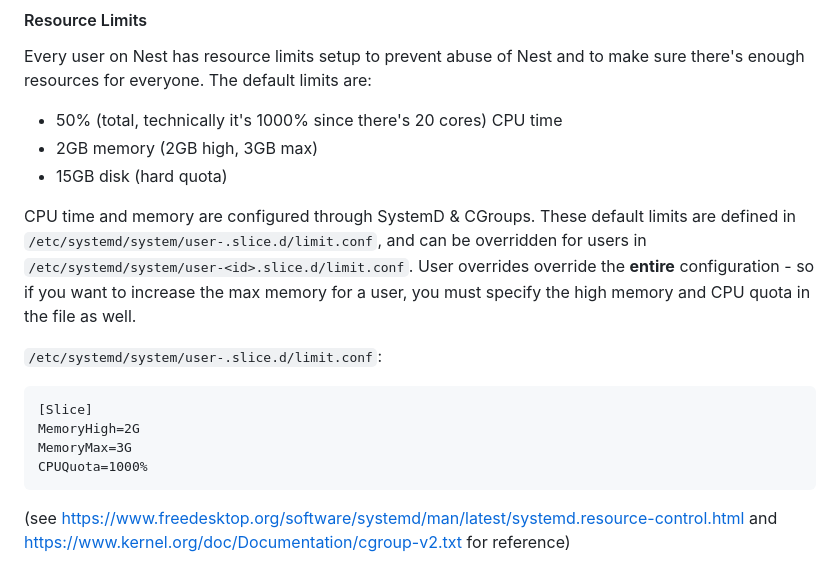
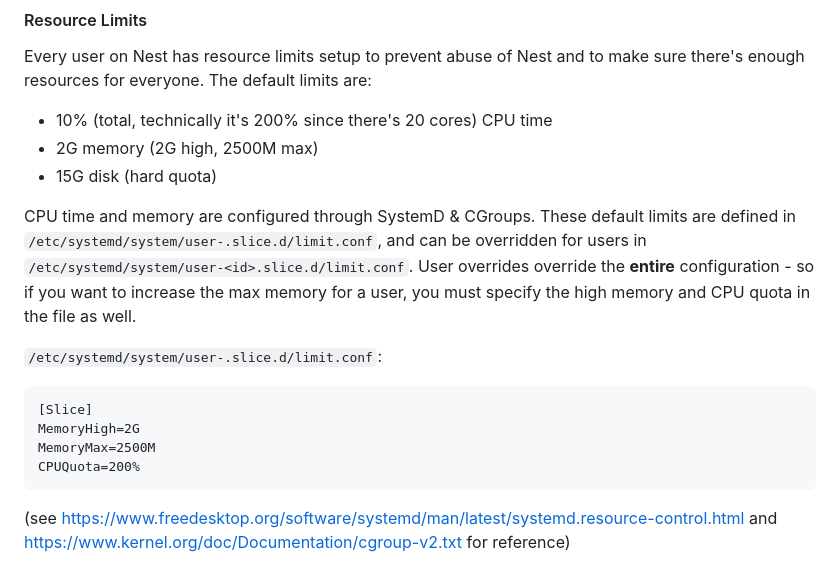
Before and after one commit to hackclub/nest, a Markdown page: SETUP.md, the part around the change. GitHub-like rendering.

Commit message:
Update default limits

````diff
--- a/SETUP.md
+++ b/SETUP.md
@@ -24,9 +24,9 @@ The Nest VM is the VM that users will access and host their stuff on. It runs De
 
 Every user on Nest has resource limits setup to prevent abuse of Nest and to make sure there's enough resources for everyone. The default limits are:
 
-- 50% (total, technically it's 1000% since there's 20 cores) CPU time
-- 2GB memory (2GB high, 3GB max)
-- 15GB disk (hard quota)
+- 10% (total, technically it's 200% since there's 20 cores) CPU time
+- 2G memory (2G high, 2500M max)
+- 15G disk (hard quota)
 
 CPU time and memory are configured through SystemD & CGroups. These default limits are defined in `/etc/systemd/system/user-.slice.d/limit.conf`, and can be overridden for users in `/etc/systemd/system/user-<id>.slice.d/limit.conf`. User overrides override the **entire** configuration - so if you want to increase the max memory for a user, you must specify the high memory and CPU quota in the file as well.
 
@@ -34,8 +34,8 @@ CPU time and memory are configured through SystemD & CGroups. These default limi
 ```
 [Slice]
 MemoryHigh=2G
-MemoryMax=3G
-CPUQuota=1000%
+MemoryMax=2500M
+CPUQuota=200%
 ```
 (see https://www.freedesktop.org/software/systemd/man/latest/systemd.resource-control.html and https://www.kernel.org/doc/Documentation/cgroup-v2.txt for reference)
 
````
